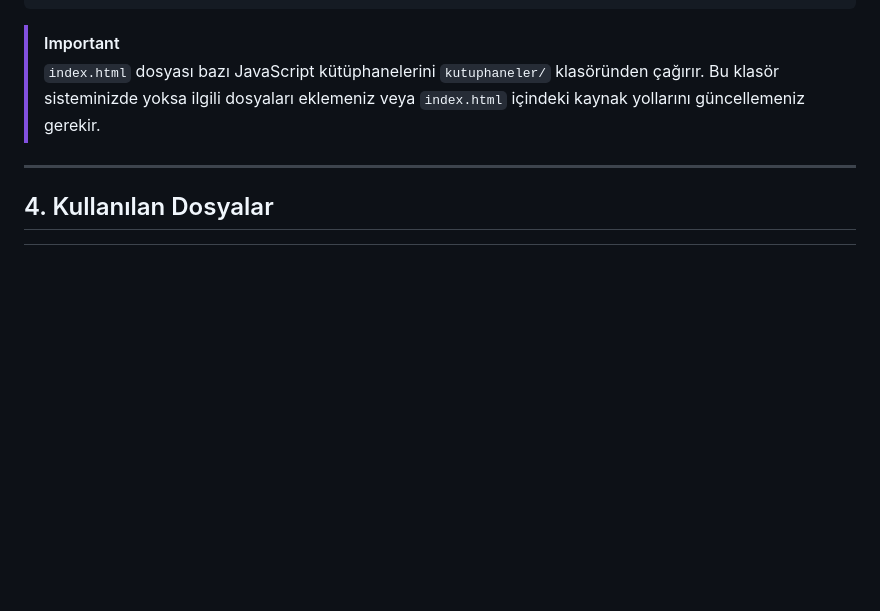
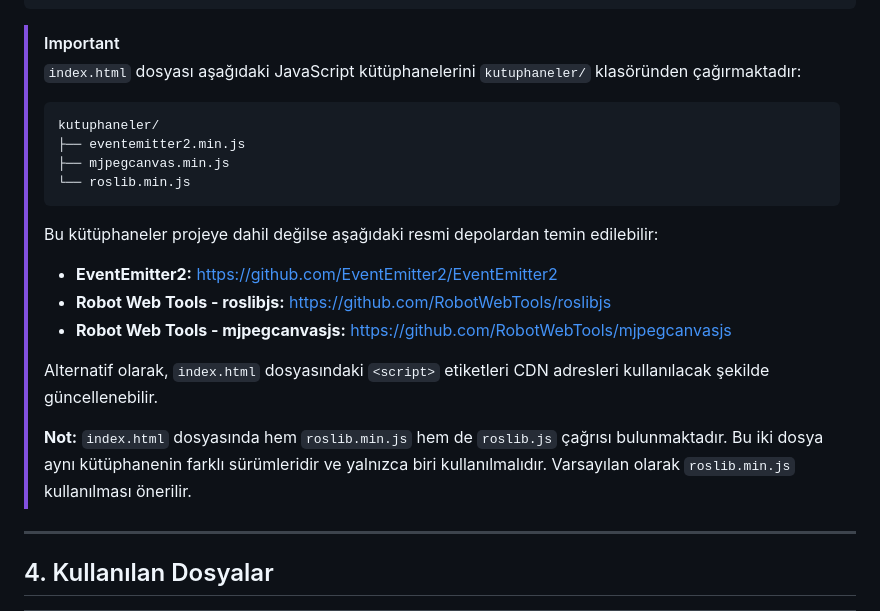
Before and after one commit to yigitboracagiran/TR_Simulasyonda_Temizlik_Robotu_Algoritmasi_ve_Web_Arayuzu, a Markdown page: README.md, the part around the change. Drawn GitHub-style; blank space fills up the shorter version.

````diff
--- a/README.md
+++ b/README.md
@@ -91,7 +91,24 @@ TR_Simulasyonda_Temizlik_Robotu_Algoritmasi_ve_Web_Arayuzu/
 ```
 
 > [!IMPORTANT]
-> `index.html` dosyası bazı JavaScript kütüphanelerini `kutuphaneler/` klasöründen çağırır. Bu klasör sisteminizde yoksa ilgili dosyaları eklemeniz veya `index.html` içindeki kaynak yollarını güncellemeniz gerekir.
+> `index.html` dosyası aşağıdaki JavaScript kütüphanelerini `kutuphaneler/` klasöründen çağırmaktadır:
+>
+> ```text
+> kutuphaneler/
+> ├── eventemitter2.min.js
+> ├── mjpegcanvas.min.js
+> └── roslib.min.js
+> ```
+>
+> Bu kütüphaneler projeye dahil değilse aşağıdaki resmi depolardan temin edilebilir:
+>
+> - **EventEmitter2:** https://github.com/EventEmitter2/EventEmitter2
+> - **Robot Web Tools - roslibjs:** https://github.com/RobotWebTools/roslibjs
+> - **Robot Web Tools - mjpegcanvasjs:** https://github.com/RobotWebTools/mjpegcanvasjs
+>
+> Alternatif olarak, `index.html` dosyasındaki `<script>` etiketleri CDN adresleri kullanılacak şekilde güncellenebilir.
+>
+> **Not:** `index.html` dosyasında hem `roslib.min.js` hem de `roslib.js` çağrısı bulunmaktadır. Bu iki dosya aynı kütüphanenin farklı sürümleridir ve yalnızca biri kullanılmalıdır. Varsayılan olarak `roslib.min.js` kullanılması önerilir.
 
 ---
 
````
